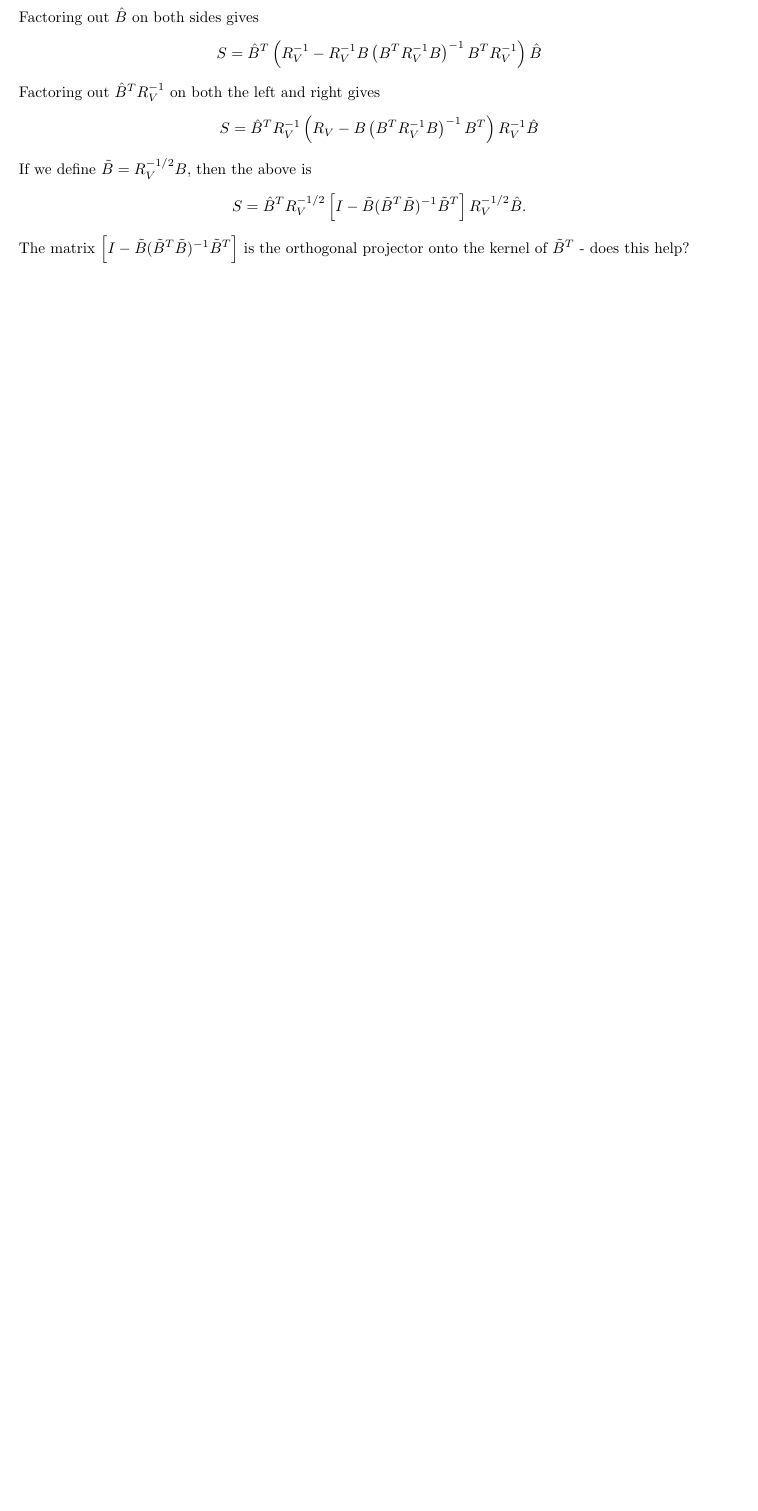
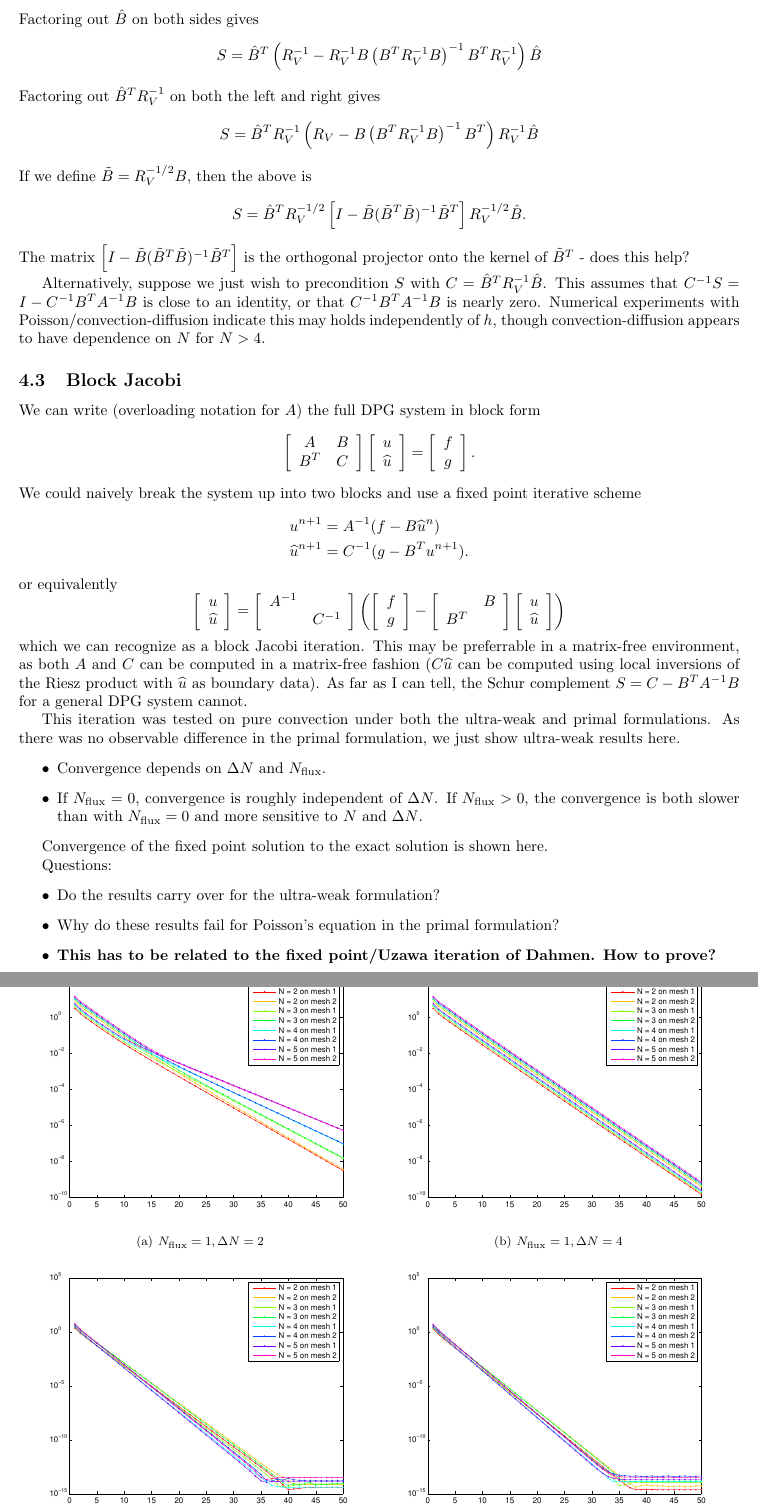
Before and after one commit to jlchan/primalDPG_2D, a LaTeX document (Docs/dpgGeneralNotes.tex): part of page 3 of 4 before the commit and two parts of pages 4 and 5 of 5 after it, the two joined at a grey line, cut so that both start at the same text, the shorter picture padded with empty space. Compiled offline with pdfLaTeX.

Commit message:
adding documentation for fixed pt iterations.

```diff
--- a/Docs/dpgGeneralNotes.tex
+++ b/Docs/dpgGeneralNotes.tex
@@ -283,6 +298,48 @@ S = \hat{B}^TR_V^{-1/2}\LRs{I - \tilde{B}(\tilde{B}^T\tilde{B})^{-1}\tilde{B}^T}
 \]
 The matrix $\LRs{I - \tilde{B}(\tilde{B}^T\tilde{B})^{-1}\tilde{B}^T}$ is the orthogonal projector onto the kernel of $\tilde{B}^T$ - does this help?
 
+Alternatively, suppose we just wish to precondition $S$ with $C = \hat{B}^TR_V^{-1}\hat{B}$.  This assumes that $C^{-1}S = I - C^{-1}B^TA^{-1}B$ is close to an identity, or that $C^{-1}B^TA^{-1}B$ is nearly zero.  Numerical experiments with Poisson/convection-diffusion indicate this may holds independently of $h$, though convection-diffusion appears to have dependence on $N$ for $N>4$.
+
+\subsection{Block Jacobi}
+
+We can write (overloading notation for $A$) the full DPG system in block form
+\[
+\arr{A}{B}{B^T}{C}\vecttwo{u}{\uh} = \vecttwo{f}{g}.
+\]
+We could naively break the system up into two blocks and use a fixed point iterative scheme
+\begin{align*}
+u^{n+1} &= A^{-1}(f-B\uh^{n})\\
+\uh^{n+1} &= C^{-1}(g-B^Tu^{n+1}).
+\end{align*}
+or equivalently
+\[
+\vecttwo{u}{\uh} = \arr{A^{-1}}{}{}{C^{-1}}\LRp{\vecttwo{f}{g} - \arr{}{B}{B^T}{}\vecttwo{u}{\uh}}
+\]
+which we can recognize as a block Jacobi iteration.  This may be preferrable in a matrix-free environment, as both $A$ and $C$ can be computed in a matrix-free fashion ($C\uh$ can be computed using local inversions of the Riesz product with $\uh$ as boundary data).  As far as I can tell, the Schur complement $S = C-B^TA^{-1}B$ for a general DPG system cannot.
+
+This iteration was tested on pure convection under both the ultra-weak and primal formulations.  As there was no observable difference in the primal formulation, we just show ultra-weak results here.
+\begin{itemize}
+\item Convergence depends on $\Delta N$ and $N_{\rm flux}$.
+\item If $N_{\rm flux} = 0$, convergence is roughly independent of $\Delta N$.  If $N_{\rm flux} > 0$, the convergence is both slower than with $N_{\rm flux} = 0$ and more sensitive to $N$ and $\Delta N$.
+\end{itemize}
+
+Convergence of the fixed point solution to the exact solution is shown here.
+\begin{figure}
+\centering
+\subfigure[$N_{\rm flux} = 1, \Delta N = 2$]{\includegraphics[width=.49\textwidth]{figs/Nflux1_DP2.eps}}
+\subfigure[$N_{\rm flux} = 1, \Delta N = 4$]{\includegraphics[width=.49\textwidth]{figs/Nflux1_DP4.eps}}
+\subfigure[$N_{\rm flux} = 0, \Delta N = 4$]{\includegraphics[width=.49\textwidth]{figs/Nflux0_DP2.eps}}
+\subfigure[$N_{\rm flux} = 0, \Delta N = 2$]{\includegraphics[width=.49\textwidth]{figs/Nflux0_DP4.eps}}
+\caption{Block Jacobi fixed point iterations for pure convection with $\beta = (1,0)$, ultra-weak formulation.}
+\end{figure}
+
+Questions:
+\begin{itemize}
+\item Do the results carry over for the ultra-weak formulation?
+\item Why do these results fail for Poisson's equation in the primal formulation?
+\item \textbf{This has to be related to the fixed point/Uzawa iteration of Dahmen.  How to prove?}
+\end{itemize}
+
 \subsection{Etc notes}
 \begin{itemize}
 \item Flux sub-block
```
Also changed, not shown: Docs/figs/Nflux0_DP2.eps (added), Docs/figs/Nflux0_DP4.eps (added), Docs/figs/Nflux1_DP2.eps (added), Docs/figs/Nflux1_DP4.eps (added), Docs/dpgGeneralNotes.tex (16 more changed lines).
